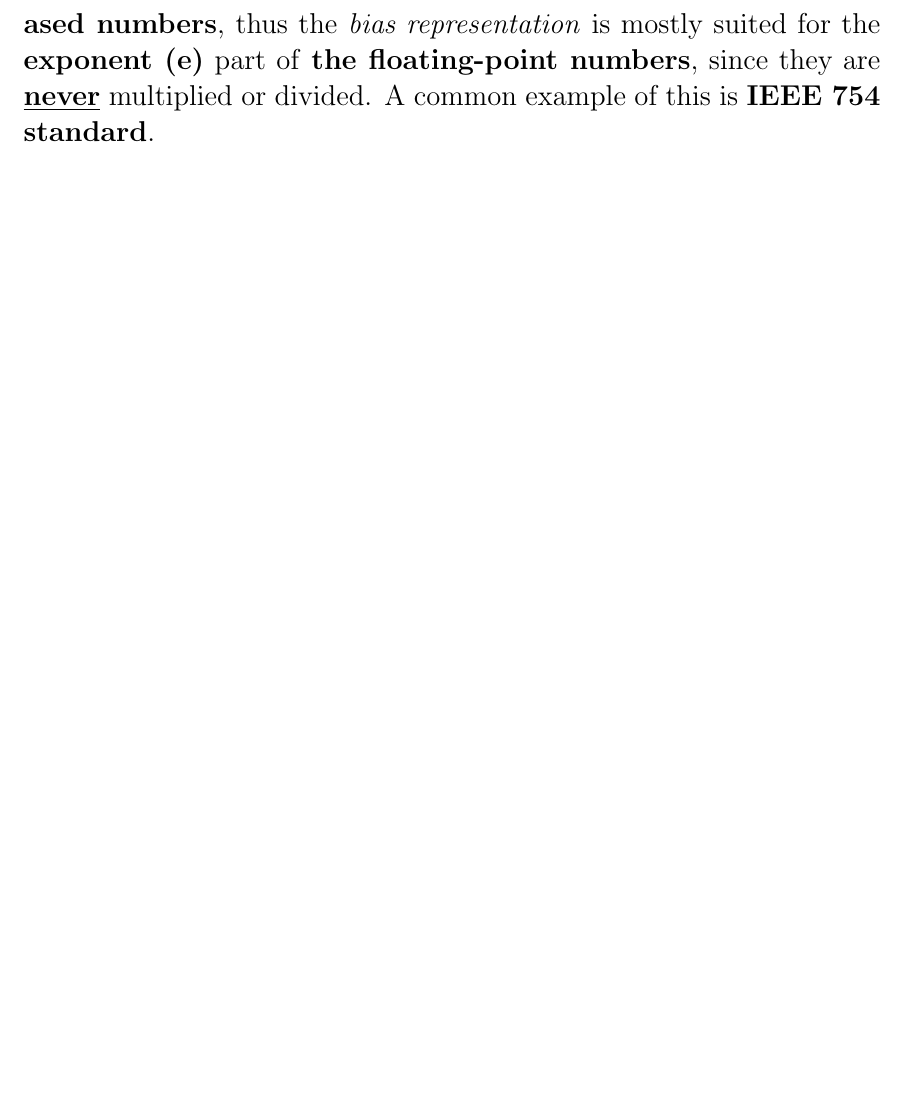
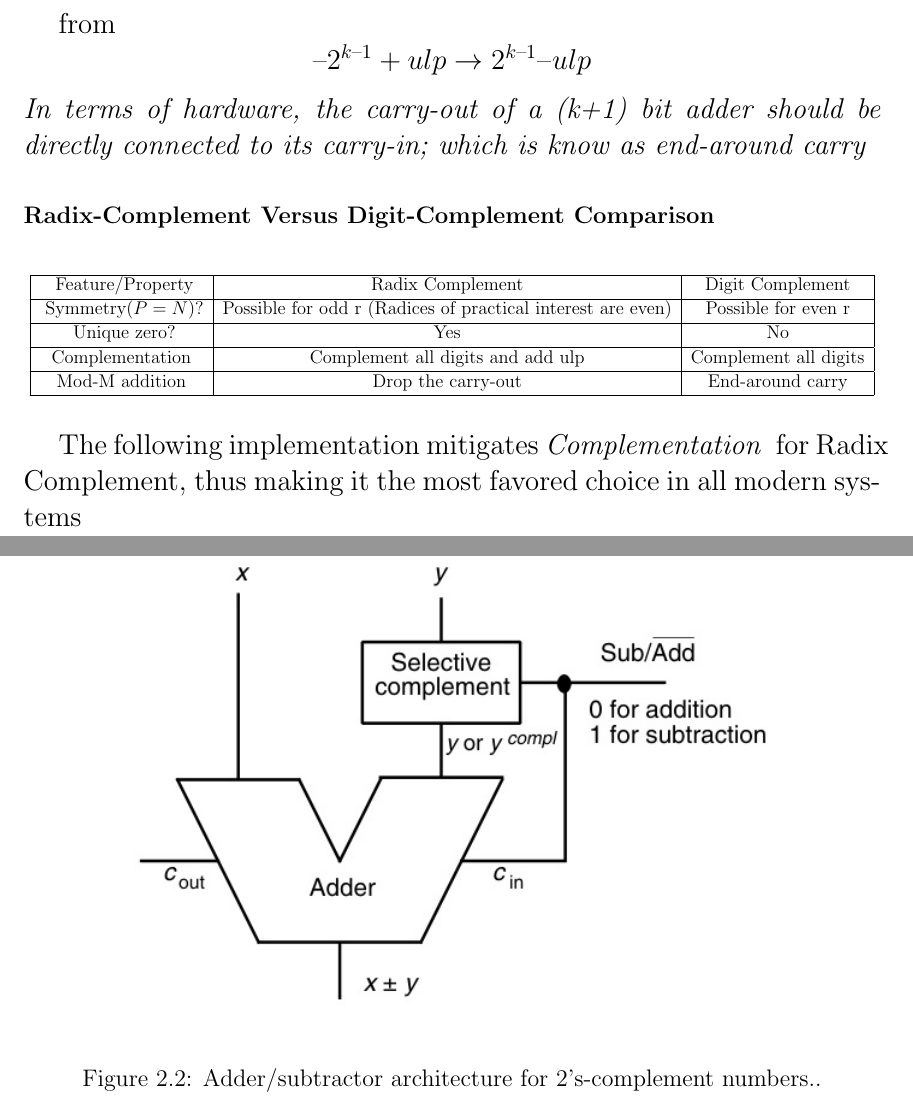
Before and after one commit to NimaPoshtiban/MyMastersNotes, a LaTeX document (computerarithmetic/computerarithmetic.tex, which reads computerarithmetic/NumberRepresenations.tex): part of page 12 of 12 before the commit and two parts of pages 13 and 14 of 14 after it, the two joined at a grey line, cut at the place of the change, the shorter picture padded with empty space. Compiled offline with pdfLaTeX.

Commit message:
add Radix and Digit Complement

```diff
--- a/computerarithmetic/NumberRepresenations.tex
+++ b/computerarithmetic/NumberRepresenations.tex
@@ -134 +134,0 @@ The Complexity is\textbf{ negligible} for this type.\\
-Multiplications and Divisions become \textit{more difficult} if applied on \textbf{biased numbers}, thus the \textit{bias representation} is mostly suited for the \textbf{exponent (e)} part of \textbf{the floating-point numbers}, since they are \underline{\textbf{never}} multiplied or divided. A common example of this is \textbf{IEEE 754 standard}.
@@ -134,0 +179,27 @@ Multiplications and Divisions become \textit{more difficult} if applied on \text
+from \[–2^{k–1} + ulp \to 2^{k–1} – ulp \]
+\emph{In terms of hardware, the carry-out of a (k+1) bit adder should be directly connected to its carry-in;  which is  know as end-around carry }
+\subsubsection{Radix-Complement Versus Digit-Complement Comparison }
+\begin{table}[h]
+	\centering
+	\resizebox{\columnwidth}{!}{
+	\begin{tabular}[t]{|c|c|c|}
+			\hline
+			\rule[-1ex]{0pt}{2ex} Feature/Property & Radix Complement &  Digit Complement \\
+			\hline
+			\rule[-1ex]{0pt}{2ex} Symmetry(\(P=N\))? & Possible for odd r (Radices of practical interest are even) & Possible for even r \\
+			\hline
+				\rule[-1ex]{0pt}{2ex} Unique zero? & Yes  & No\\
+			\hline
+			\rule[-1ex]{0pt}{2ex}Complementation  & Complement all digits and add ulp & Complement all digits  \\
+			\hline
+			\rule[-1ex]{0pt}{2ex}Mod-M addition  &Drop the carry-out& End-around carry  \\
+			\hline
+	\end{tabular}
+}
+\end{table}
+The following implementation mitigates \textit{Complementation } for Radix Complement, thus making it the most favored choice in all modern systems
+\begin{figure*}[ht]
+		\centering
+	\includegraphics{2scompl.jpg}
+	\caption[short]{Adder/subtractor architecture for 2's-complement numbers..}
+\end{figure*}
```
Also changed, not shown: computerarithmetic/computerarithmetic.tex (+1 -1 lines), computerarithmetic/2scompl.jpg (added), computerarithmetic/NumberRepresenations.tex (51 more changed lines).
